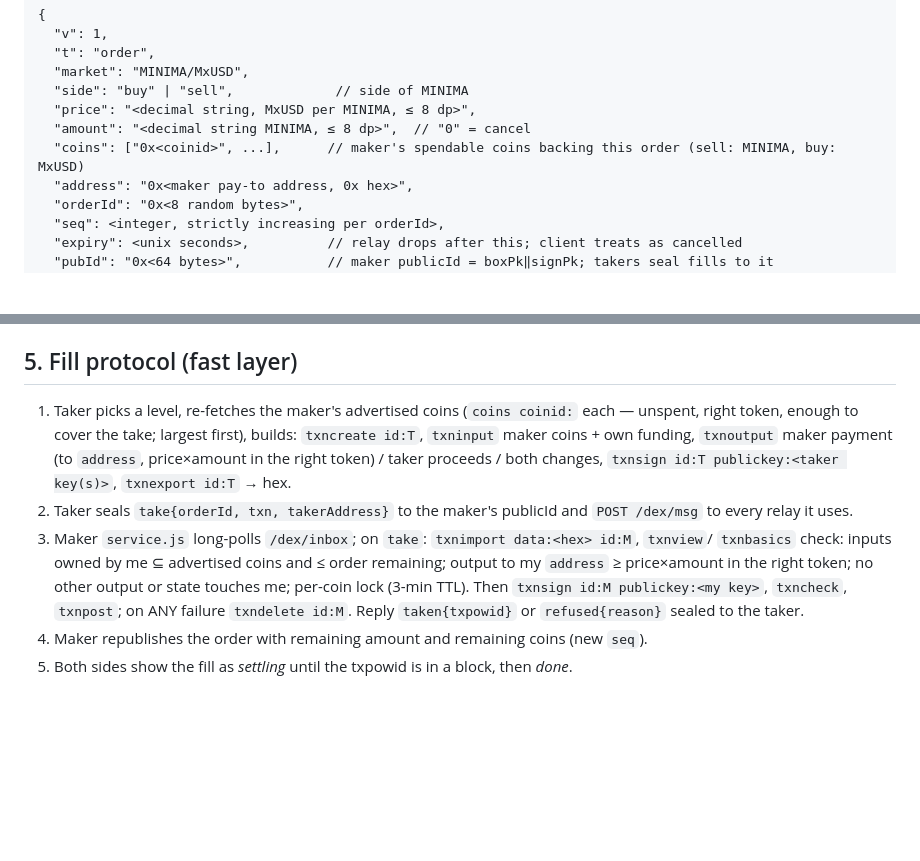
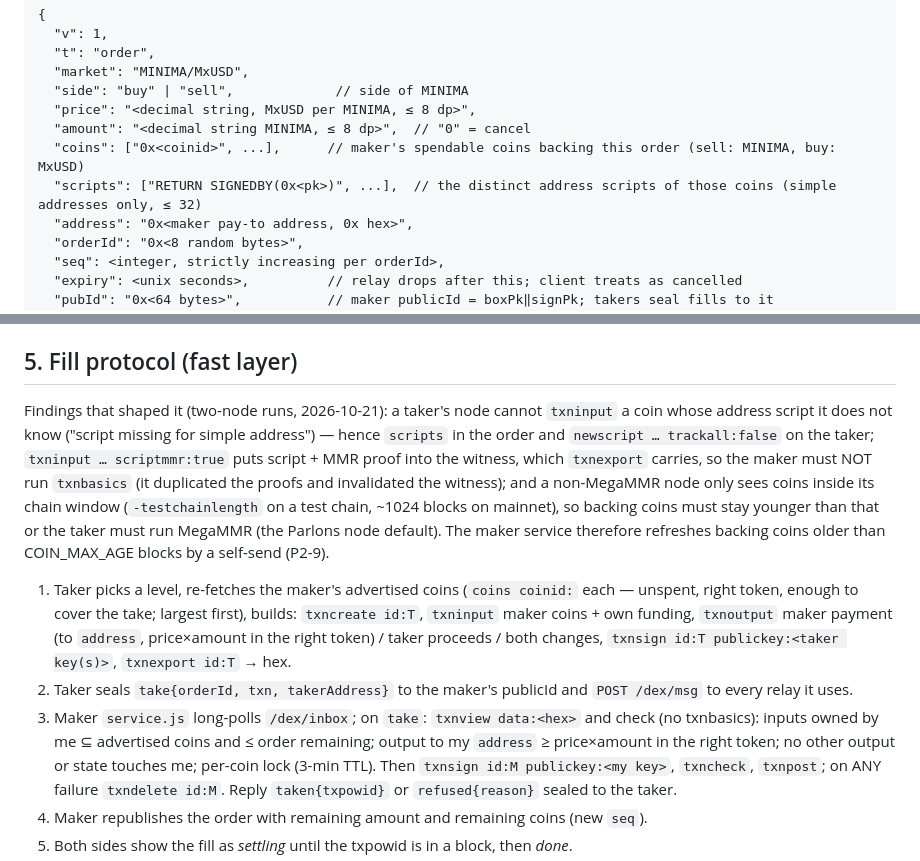
Before and after one commit to eurobuddha/dexicon, a Markdown page: SPEC.md, 2 parts joined by grey strips. GitHub-like rendering; blank space fills up the shorter version.

Commit message:
Spec: scripts field, no maker-side txnbasics, coin window finding; plan: P2-9 coin-age refresh, P2-10 two-node E2E
Co-Authored-By: Claude Fable 5.1 <noreply@anthropic.com>

```diff
--- a/SPEC.md
+++ b/SPEC.md
@@ -40,6 +40,7 @@ JSON, canonicalised as **sorted keys, no whitespace, strings for all amounts**,
   "price": "<decimal string, MxUSD per MINIMA, ≤ 8 dp>",
   "amount": "<decimal string MINIMA, ≤ 8 dp>",  // "0" = cancel
   "coins": ["0x<coinid>", ...],      // maker's spendable coins backing this order (sell: MINIMA, buy: MxUSD)
+  "scripts": ["RETURN SIGNEDBY(0x<pk>)", ...],  // the distinct address scripts of those coins (simple addresses only, ≤ 32)
   "address": "0x<maker pay-to address, 0x hex>",
   "orderId": "0x<8 random bytes>",
   "seq": <integer, strictly increasing per orderId>,
@@ -99,14 +100,21 @@ resolve N relays at start, union books by `(signPk, orderId, seq)`.
 
 ## 5. Fill protocol (fast layer)
 
+Findings that shaped it (two-node runs, 2026-10-21): a taker's node cannot `txninput` a coin whose address script it
+does not know ("script missing for simple address") — hence `scripts` in the order and `newscript … trackall:false`
+on the taker; `txninput … scriptmmr:true` puts script + MMR proof into the witness, which `txnexport` carries, so
+the maker must NOT run `txnbasics` (it duplicated the proofs and invalidated the witness); and a non-MegaMMR node
+only sees coins inside its chain window (`-testchainlength` on a test chain, ~1024 blocks on mainnet), so backing
+coins must stay younger than that or the taker must run MegaMMR (the Parlons node default). The maker service
+therefore refreshes backing coins older than COIN_MAX_AGE blocks by a self-send (P2-9).
+
 1. Taker picks a level, re-fetches the maker's advertised coins (`coins coinid:` each — unspent, right token,
    enough to cover the take; largest first), builds: `txncreate id:T`, `txninput` maker coins + own funding,
    `txnoutput` maker payment (to `address`, price×amount in the right token) / taker proceeds / both
    changes, `txnsign id:T publickey:<taker key(s)>`, `txnexport id:T` → hex.
 2. Taker seals `take{orderId, txn, takerAddress}` to the maker's publicId and `POST /dex/msg` to every
    relay it uses.
-3. Maker `service.js` long-polls `/dex/inbox`; on `take`: `txnimport data:<hex> id:M`, `txnview`/
-   `txnbasics` check: inputs owned by me ⊆ advertised coins and ≤ order remaining; output to my
+3. Maker `service.js` long-polls `/dex/inbox`; on `take`: `txnview data:<hex>` and check (no txnbasics): inputs owned by me ⊆ advertised coins and ≤ order remaining; output to my
    `address` ≥ price×amount in the right token; no other output or state touches me; per-coin lock
    (3-min TTL). Then `txnsign id:M publickey:<my key>`, `txncheck`, `txnpost`; on ANY failure
    `txndelete id:M`. Reply `taken{txpowid}` or `refused{reason}` sealed to the taker.
```
Also changed, not shown: tasks/plan.md (+2 -0 lines).
